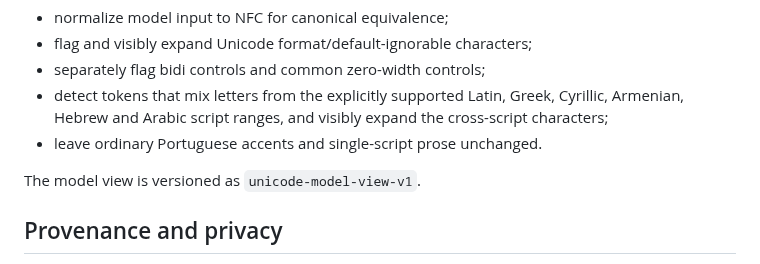
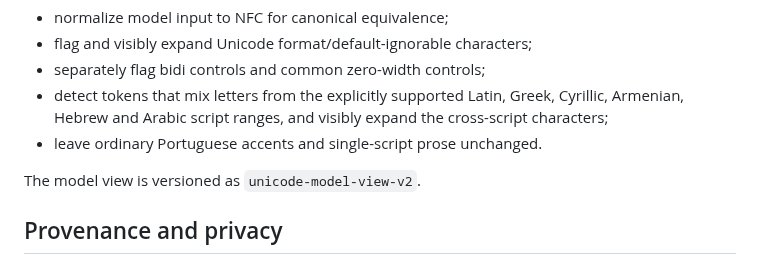
Before and after one commit to oigorbrito/rpy, a Markdown page: docs/engineering/unicode-model-view.md, the part around the change. Drawn GitHub-style.

Commit message:
docs: record Unicode model view v2

```diff
--- a/docs/engineering/unicode-model-view.md
+++ b/docs/engineering/unicode-model-view.md
@@ -14,7 +14,7 @@ Rpy does **not** claim full UTS #39 identifier-profile or confusable-skeleton co
 - detect tokens that mix letters from the explicitly supported Latin, Greek, Cyrillic, Armenian, Hebrew and Arabic script ranges, and visibly expand the cross-script characters;
 - leave ordinary Portuguese accents and single-script prose unchanged.
 
-The model view is versioned as `unicode-model-view-v1`.
+The model view is versioned as `unicode-model-view-v2`.
 
 ## Provenance and privacy
 
```
